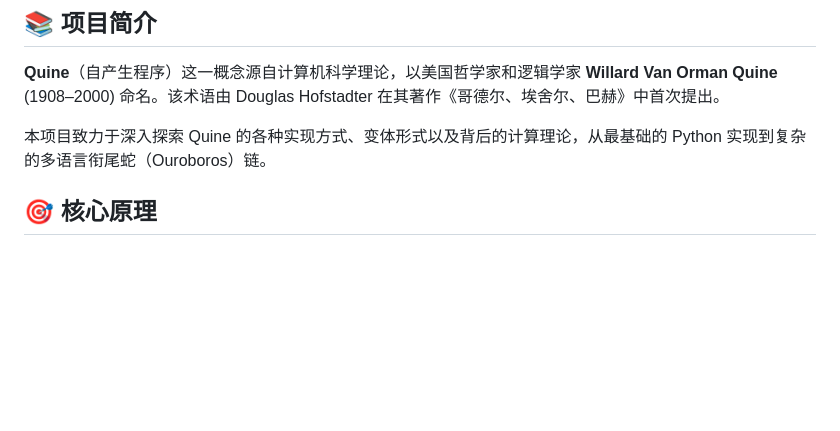
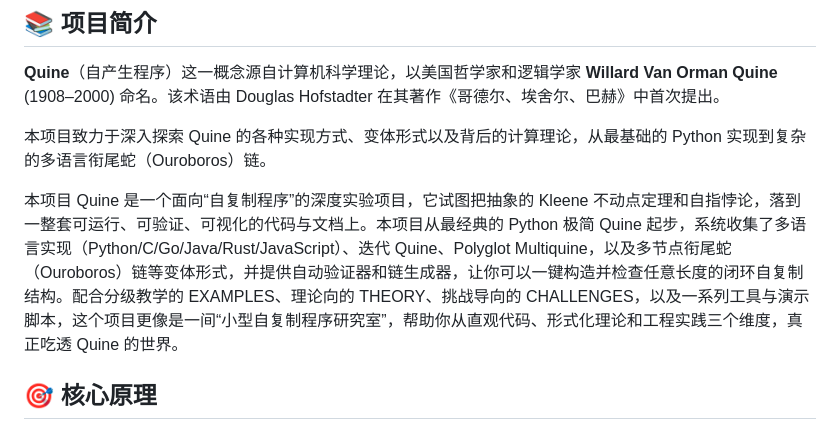
Before and after one commit to bit-cook/Quine, a Markdown page: README.md, the part around the change. Drawn GitHub-style; blank space fills up the shorter version.

```diff
--- a/README.md
+++ b/README.md
@@ -11,6 +11,9 @@
 **Quine**（自产生程序）这一概念源自计算机科学理论，以美国哲学家和逻辑学家 **Willard Van Orman Quine** (1908–2000) 命名。该术语由 Douglas Hofstadter 在其著作《哥德尔、埃舍尔、巴赫》中首次提出。
 
 本项目致力于深入探索 Quine 的各种实现方式、变体形式以及背后的计算理论，从最基础的 Python 实现到复杂的多语言衔尾蛇（Ouroboros）链。
+
+本项目 Quine 是一个面向“自复制程序”的深度实验项目，它试图把抽象的 Kleene 不动点定理和自指悖论，落到一整套可运行、可验证、可视化的代码与文档上。本项目从最经典的 Python 极简 Quine 起步，系统收集了多语言实现（Python/C/Go/Java/Rust/JavaScript）、迭代 Quine、Polyglot Multiquine，以及多节点衔尾蛇（Ouroboros）链等变体形式，并提供自动验证器和链生成器，让你可以一键构造并检查任意长度的闭环自复制结构。配合分级教学的 EXAMPLES、理论向的 THEORY、挑战导向的 CHALLENGES，以及一系列工具与演示脚本，这个项目更像是一间“小型自复制程序研究室”，帮助你从直观代码、形式化理论和工程实践三个维度，真正吃透 Quine 的世界。
+
 
 ## 🎯 核心原理
 
```
